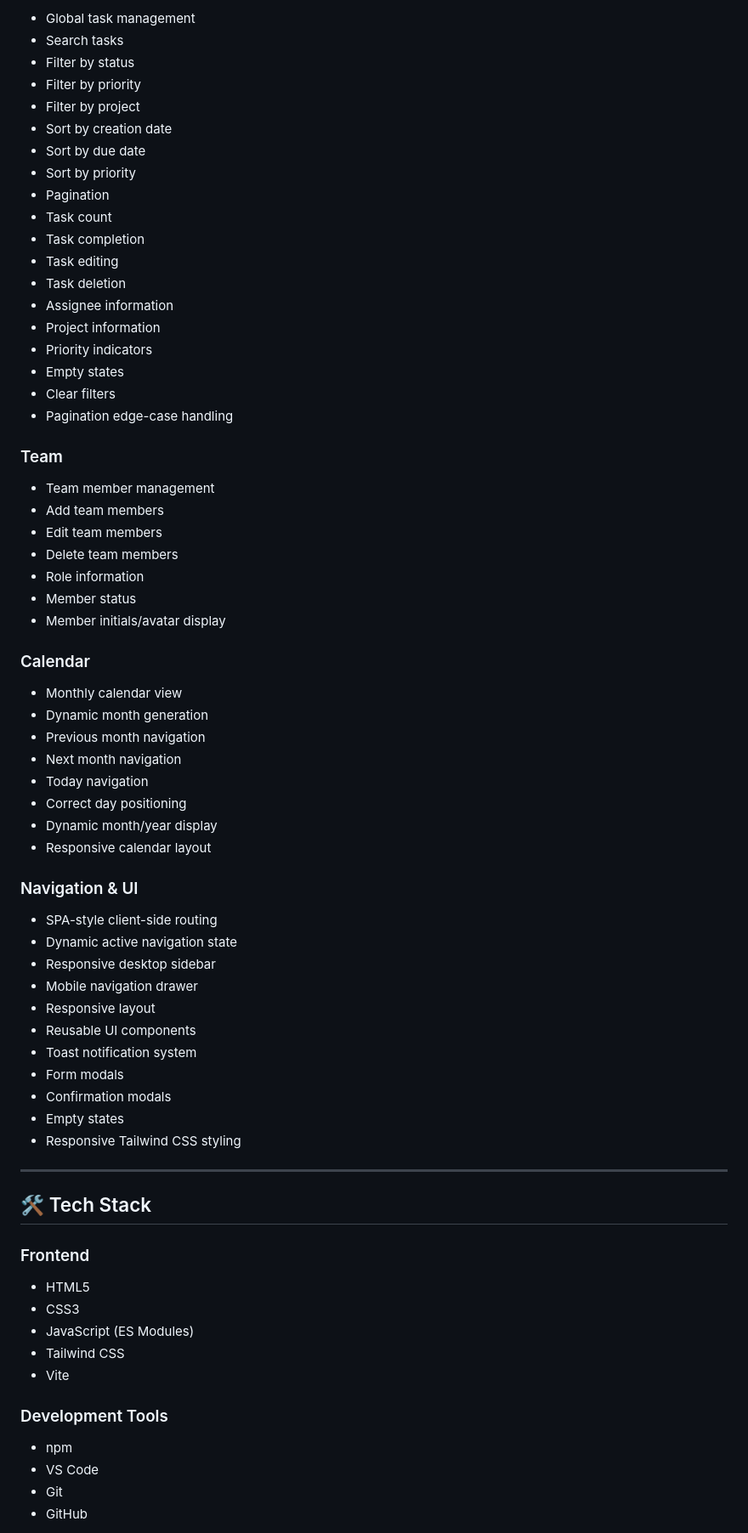
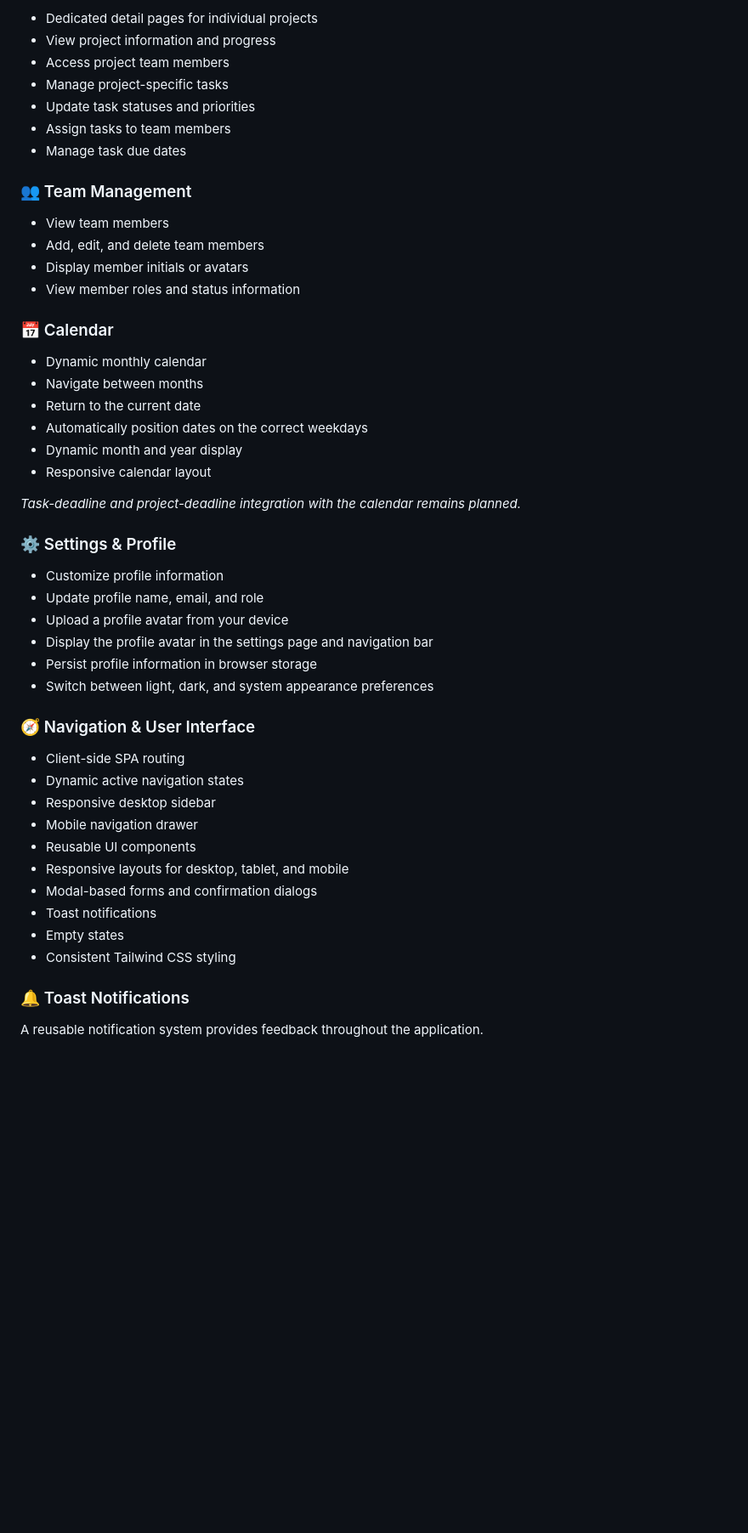
Before and after one commit to itsqyp/Flowboard, a Markdown page: README.md, the part around one of its changes. Shown at 85% size. Rendered like a GitHub page; blank space fills up the shorter version.

```diff
--- a/README.md
+++ b/README.md
@@ -60,75 +57,53 @@ The project is built with vanilla JavaScript and Tailwind CSS, with a component-
 
-- Global task management
-- Search tasks
-- Filter by status
-- Filter by priority
-- Filter by project
-- Sort by creation date
-- Sort by due date
-- Sort by priority
-- Pagination
-- Task count
-- Task completion
-- Task editing
-- Task deletion
-- Assignee information
-- Project information
-- Priority indicators
-- Empty states
-- Clear filters
-- Pagination edge-case handling
+- Dedicated detail pages for individual projects
+- View project information and progress
+- Access project team members
+- Manage project-specific tasks
+- Update task statuses and priorities
+- Assign tasks to team members
+- Manage task due dates
 
-### Team
+### 👥 Team Management
 
-- Team member management
-- Add team members
-- Edit team members
-- Delete team members
-- Role information
-- Member status
-- Member initials/avatar display
+- View team members
+- Add, edit, and delete team members
+- Display member initials or avatars
+- View member roles and status information
 
-### Calendar
+### 📅 Calendar
 
-- Monthly calendar view
-- Dynamic month generation
-- Previous month navigation
-- Next month navigation
-- Today navigation
-- Correct day positioning
-- Dynamic month/year display
+- Dynamic monthly calendar
+- Navigate between months
+- Return to the current date
+- Automatically position dates on the correct weekdays
+- Dynamic month and year display
 - Responsive calendar layout
 
-### Navigation & UI
+_Task-deadline and project-deadline integration with the calendar remains planned._
 
-- SPA-style client-side routing
-- Dynamic active navigation state
+### ⚙️ Settings & Profile
+
+- Customize profile information
+- Update profile name, email, and role
+- Upload a profile avatar from your device
+- Display the profile avatar in the settings page and navigation bar
+- Persist profile information in browser storage
+- Switch between light, dark, and system appearance preferences
+
+### 🧭 Navigation & User Interface
+
+- Client-side SPA routing
+- Dynamic active navigation states
 - Responsive desktop sidebar
 - Mobile navigation drawer
-- Responsive layout
 - Reusable UI components
-- Toast notification system
-- Form modals
-- Confirmation modals
+- Responsive layouts for desktop, tablet, and mobile
+- Modal-based forms and confirmation dialogs
+- Toast notifications
 - Empty states
-- Responsive Tailwind CSS styling
+- Consistent Tailwind CSS styling
 
----
+### 🔔 Toast Notifications
 
-## 🛠️ Tech Stack
+A reusable notification system provides feedback throughout the application.
 
-### Frontend
-
-- HTML5
-- CSS3
-- JavaScript (ES Modules)
-- Tailwind CSS
-- Vite
-
-### Development Tools
-
-- npm
-- VS Code
-- Git
-- GitHub
-
```
Also changed, not shown: other parts of README.md (+261 -333 lines).
